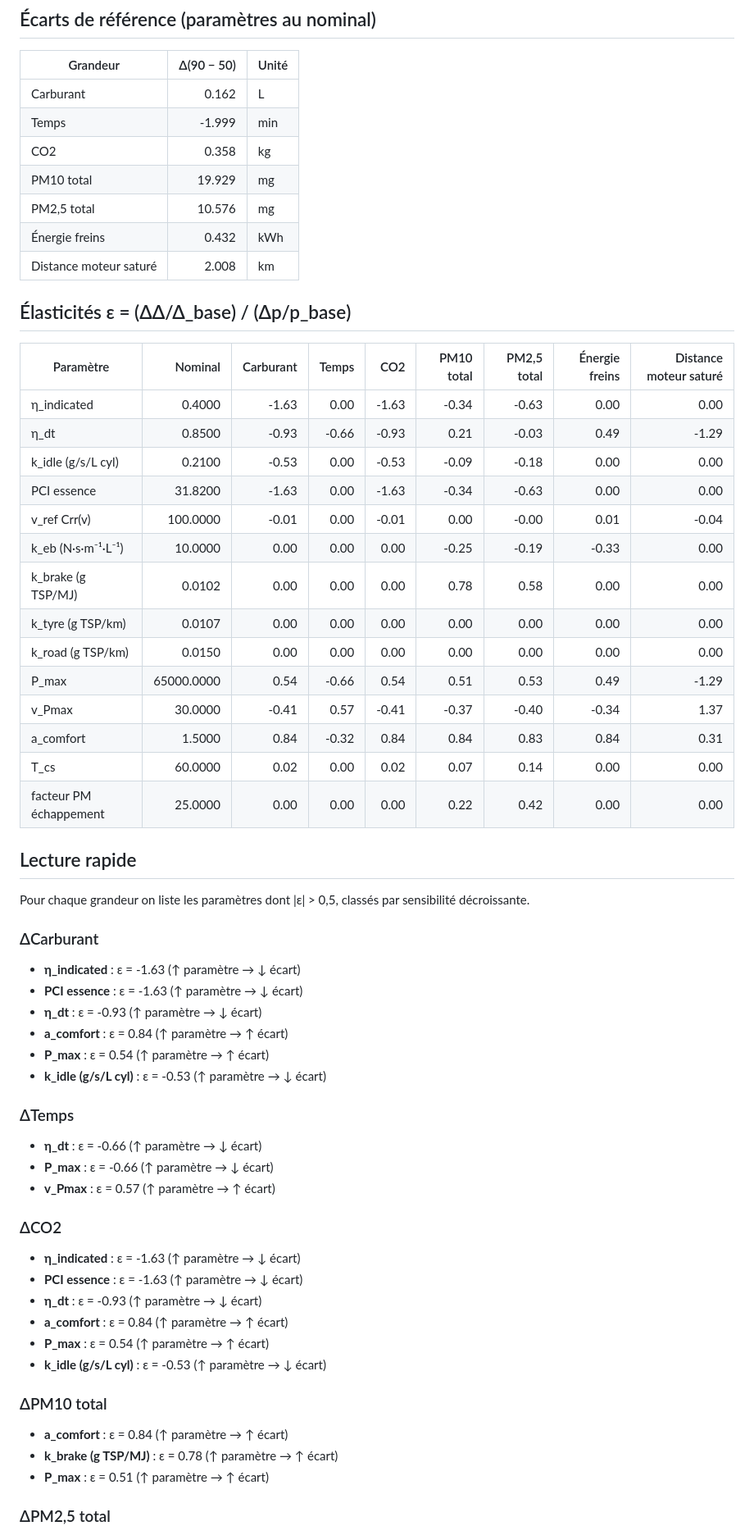
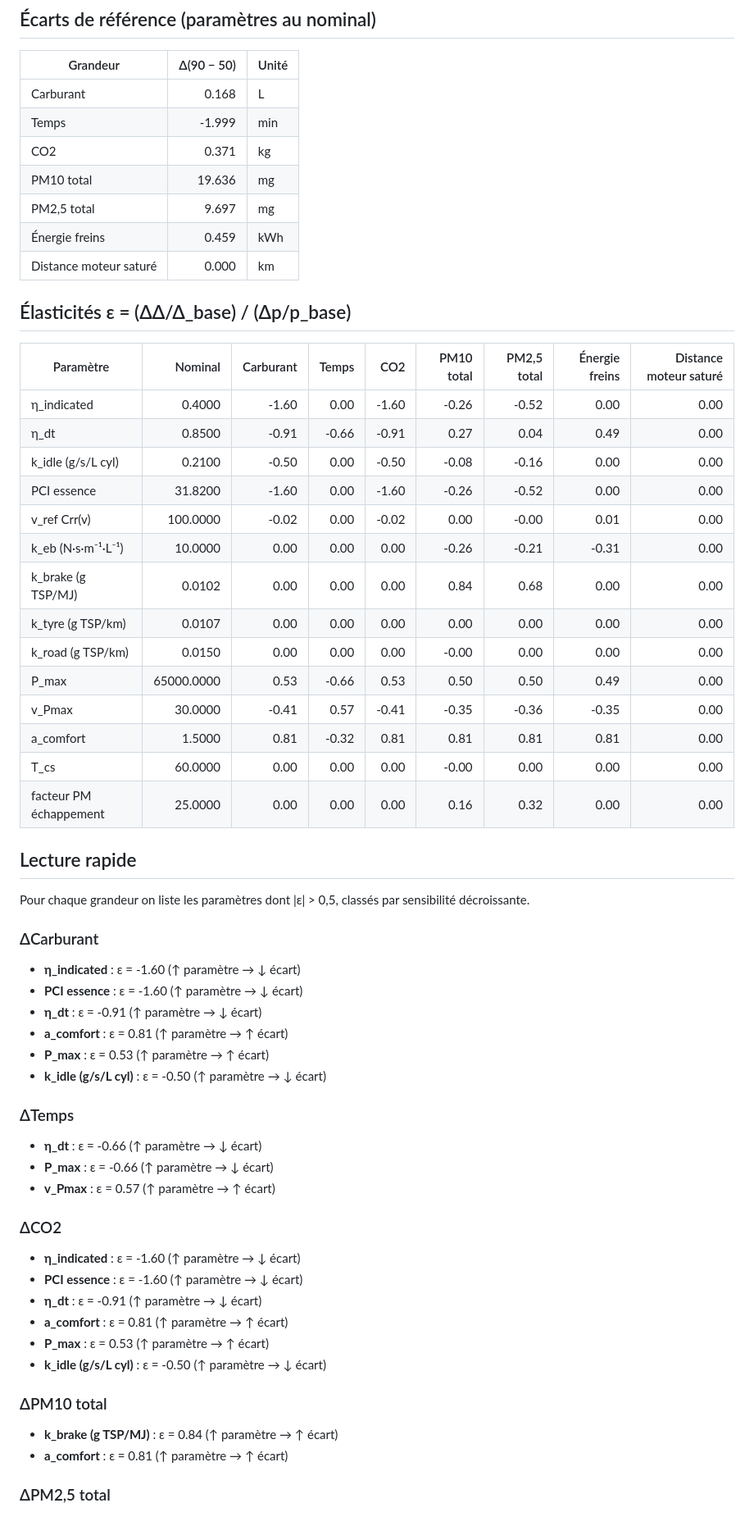
Before and after one commit to mathieudutour/simulateur-vitesse-pollution-montagne, a Markdown page: sensitivity-analysis.md, the part around one of its changes. Shown at 82% size. GitHub-like rendering.

```diff
--- a/sensitivity-analysis.md
+++ b/sensitivity-analysis.md
@@ -8,44 +8,44 @@ Configuration : véhicule Nissan Note, sens « round », 50 km/h vs 90 km/h, dé
 
 | Grandeur | Δ(90 − 50) | Unité |
 |---|---:|---|
-| Carburant | 0.162 | L |
+| Carburant | 0.168 | L |
 | Temps | -1.999 | min |
-| CO2 | 0.358 | kg |
-| PM10 total | 19.929 | mg |
-| PM2,5 total | 10.576 | mg |
-| Énergie freins | 0.432 | kWh |
-| Distance moteur saturé | 2.008 | km |
+| CO2 | 0.371 | kg |
+| PM10 total | 19.636 | mg |
+| PM2,5 total | 9.697 | mg |
+| Énergie freins | 0.459 | kWh |
+| Distance moteur saturé | 0.000 | km |
 
 ## Élasticités ε = (ΔΔ/Δ_base) / (Δp/p_base)
 
 | Paramètre | Nominal | Carburant | Temps | CO2 | PM10 total | PM2,5 total | Énergie freins | Distance moteur saturé |
 |---|---:|---:|---:|---:|---:|---:|---:|---:|
-| η_indicated | 0.4000 | -1.63 | 0.00 | -1.63 | -0.34 | -0.63 | 0.00 | 0.00 |
-| η_dt | 0.8500 | -0.93 | -0.66 | -0.93 | 0.21 | -0.03 | 0.49 | -1.29 |
-| k_idle (g/s/L cyl) | 0.2100 | -0.53 | 0.00 | -0.53 | -0.09 | -0.18 | 0.00 | 0.00 |
-| PCI essence | 31.8200 | -1.63 | 0.00 | -1.63 | -0.34 | -0.63 | 0.00 | 0.00 |
-| v_ref Crr(v) | 100.0000 | -0.01 | 0.00 | -0.01 | 0.00 | -0.00 | 0.01 | -0.04 |
-| k_eb (N·s·m⁻¹·L⁻¹) | 10.0000 | 0.00 | 0.00 | 0.00 | -0.25 | -0.19 | -0.33 | 0.00 |
-| k_brake (g TSP/MJ) | 0.0102 | 0.00 | 0.00 | 0.00 | 0.78 | 0.58 | 0.00 | 0.00 |
+| η_indicated | 0.4000 | -1.60 | 0.00 | -1.60 | -0.26 | -0.52 | 0.00 | 0.00 |
+| η_dt | 0.8500 | -0.91 | -0.66 | -0.91 | 0.27 | 0.04 | 0.49 | 0.00 |
+| k_idle (g/s/L cyl) | 0.2100 | -0.50 | 0.00 | -0.50 | -0.08 | -0.16 | 0.00 | 0.00 |
+| PCI essence | 31.8200 | -1.60 | 0.00 | -1.60 | -0.26 | -0.52 | 0.00 | 0.00 |
+| v_ref Crr(v) | 100.0000 | -0.02 | 0.00 | -0.02 | 0.00 | -0.00 | 0.01 | 0.00 |
+| k_eb (N·s·m⁻¹·L⁻¹) | 10.0000 | 0.00 | 0.00 | 0.00 | -0.26 | -0.21 | -0.31 | 0.00 |
+| k_brake (g TSP/MJ) | 0.0102 | 0.00 | 0.00 | 0.00 | 0.84 | 0.68 | 0.00 | 0.00 |
 | k_tyre (g TSP/km) | 0.0107 | 0.00 | 0.00 | 0.00 | 0.00 | 0.00 | 0.00 | 0.00 |
-| k_road (g TSP/km) | 0.0150 | 0.00 | 0.00 | 0.00 | 0.00 | 0.00 | 0.00 | 0.00 |
-| P_max | 65000.0000 | 0.54 | -0.66 | 0.54 | 0.51 | 0.53 | 0.49 | -1.29 |
-| v_Pmax | 30.0000 | -0.41 | 0.57 | -0.41 | -0.37 | -0.40 | -0.34 | 1.37 |
-| a_comfort | 1.5000 | 0.84 | -0.32 | 0.84 | 0.84 | 0.83 | 0.84 | 0.31 |
-| T_cs | 60.0000 | 0.02 | 0.00 | 0.02 | 0.07 | 0.14 | 0.00 | 0.00 |
-| facteur PM échappement | 25.0000 | 0.00 | 0.00 | 0.00 | 0.22 | 0.42 | 0.00 | 0.00 |
+| k_road (g TSP/km) | 0.0150 | 0.00 | 0.00 | 0.00 | -0.00 | 0.00 | 0.00 | 0.00 |
+| P_max | 65000.0000 | 0.53 | -0.66 | 0.53 | 0.50 | 0.50 | 0.49 | 0.00 |
+| v_Pmax | 30.0000 | -0.41 | 0.57 | -0.41 | -0.35 | -0.36 | -0.35 | 0.00 |
+| a_comfort | 1.5000 | 0.81 | -0.32 | 0.81 | 0.81 | 0.81 | 0.81 | 0.00 |
+| T_cs | 60.0000 | 0.00 | 0.00 | 0.00 | -0.00 | 0.00 | 0.00 | 0.00 |
+| facteur PM échappement | 25.0000 | 0.00 | 0.00 | 0.00 | 0.16 | 0.32 | 0.00 | 0.00 |
 
 ## Lecture rapide
 
 Pour chaque grandeur on liste les paramètres dont |ε| > 0,5, classés par sensibilité décroissante.
 
 ### ΔCarburant
-- **η_indicated** : ε = -1.63 (↑ paramètre → ↓ écart)
-- **PCI essence** : ε = -1.63 (↑ paramètre → ↓ écart)
-- **η_dt** : ε = -0.93 (↑ paramètre → ↓ écart)
-- **a_comfort** : ε = 0.84 (↑ paramètre → ↑ écart)
-- **P_max** : ε = 0.54 (↑ paramètre → ↑ écart)
-- **k_idle (g/s/L cyl)** : ε = -0.53 (↑ paramètre → ↓ écart)
+- **η_indicated** : ε = -1.60 (↑ paramètre → ↓ écart)
+- **PCI essence** : ε = -1.60 (↑ paramètre → ↓ écart)
+- **η_dt** : ε = -0.91 (↑ paramètre → ↓ écart)
+- **a_comfort** : ε = 0.81 (↑ paramètre → ↑ écart)
+- **P_max** : ε = 0.53 (↑ paramètre → ↑ écart)
+- **k_idle (g/s/L cyl)** : ε = -0.50 (↑ paramètre → ↓ écart)
 
 ### ΔTemps
 - **η_dt** : ε = -0.66 (↑ paramètre → ↓ écart)
@@ -53,16 +53,15 @@ Pour chaque grandeur on liste les paramètres dont |ε| > 0,5, classés par sens
 - **v_Pmax** : ε = 0.57 (↑ paramètre → ↑ écart)
 
 ### ΔCO2
-- **η_indicated** : ε = -1.63 (↑ paramètre → ↓ écart)
-- **PCI essence** : ε = -1.63 (↑ paramètre → ↓ écart)
-- **η_dt** : ε = -0.93 (↑ paramètre → ↓ écart)
-- **a_comfort** : ε = 0.84 (↑ paramètre → ↑ écart)
-- **P_max** : ε = 0.54 (↑ paramètre → ↑ écart)
-- **k_idle (g/s/L cyl)** : ε = -0.53 (↑ paramètre → ↓ écart)
+- **η_indicated** : ε = -1.60 (↑ paramètre → ↓ écart)
+- **PCI essence** : ε = -1.60 (↑ paramètre → ↓ écart)
+- **η_dt** : ε = -0.91 (↑ paramètre → ↓ écart)
+- **a_comfort** : ε = 0.81 (↑ paramètre → ↑ écart)
+- **P_max** : ε = 0.53 (↑ paramètre → ↑ écart)
+- **k_idle (g/s/L cyl)** : ε = -0.50 (↑ paramètre → ↓ écart)
 
 ### ΔPM10 total
-- **a_comfort** : ε = 0.84 (↑ paramètre → ↑ écart)
-- **k_brake (g TSP/MJ)** : ε = 0.78 (↑ paramètre → ↑ écart)
-- **P_max** : ε = 0.51 (↑ paramètre → ↑ écart)
+- **k_brake (g TSP/MJ)** : ε = 0.84 (↑ paramètre → ↑ écart)
+- **a_comfort** : ε = 0.81 (↑ paramètre → ↑ écart)
 
 ### ΔPM2,5 total
```
Also changed, not shown: other parts of sensitivity-analysis.md (+10 -12 lines), README.md (+16 -1 lines).
